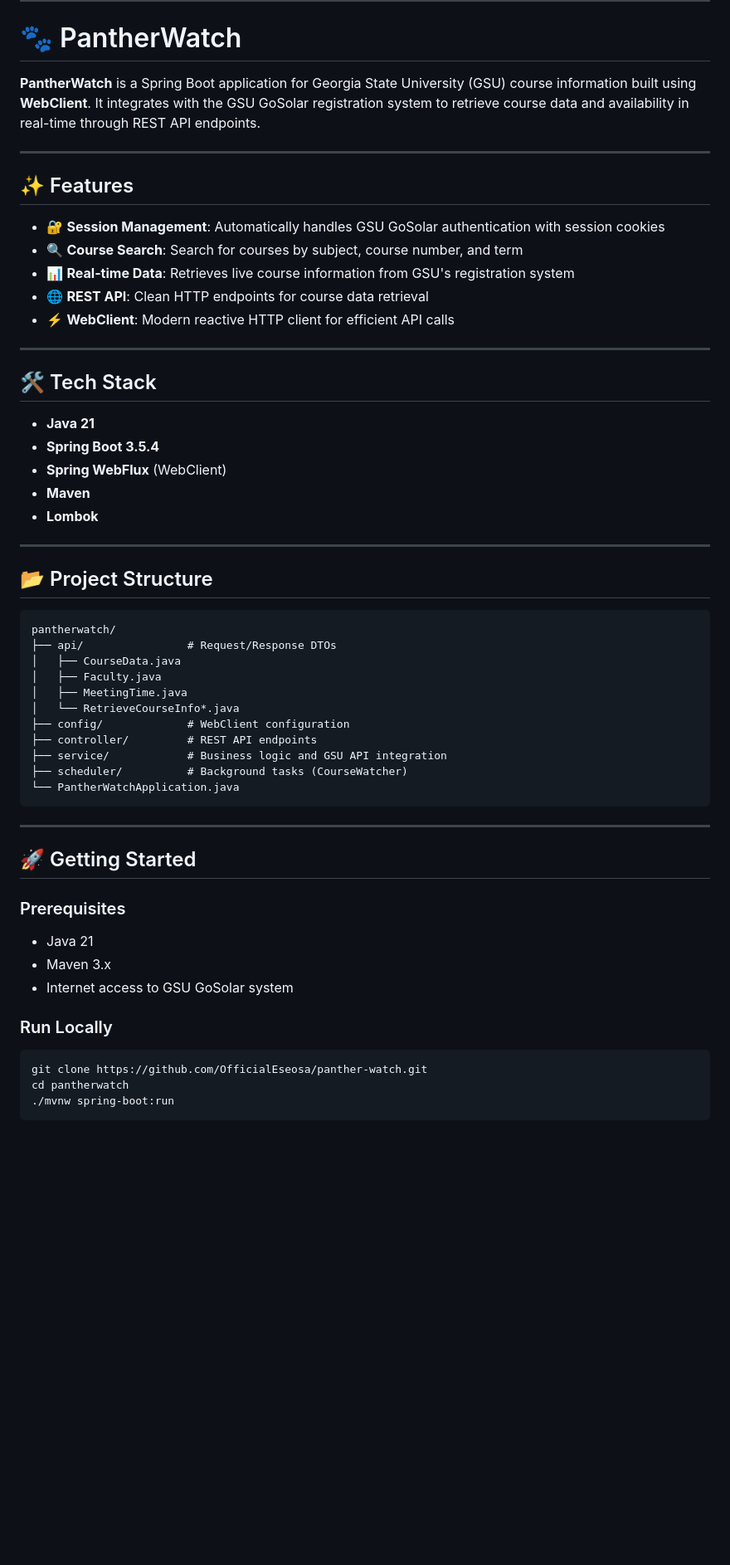
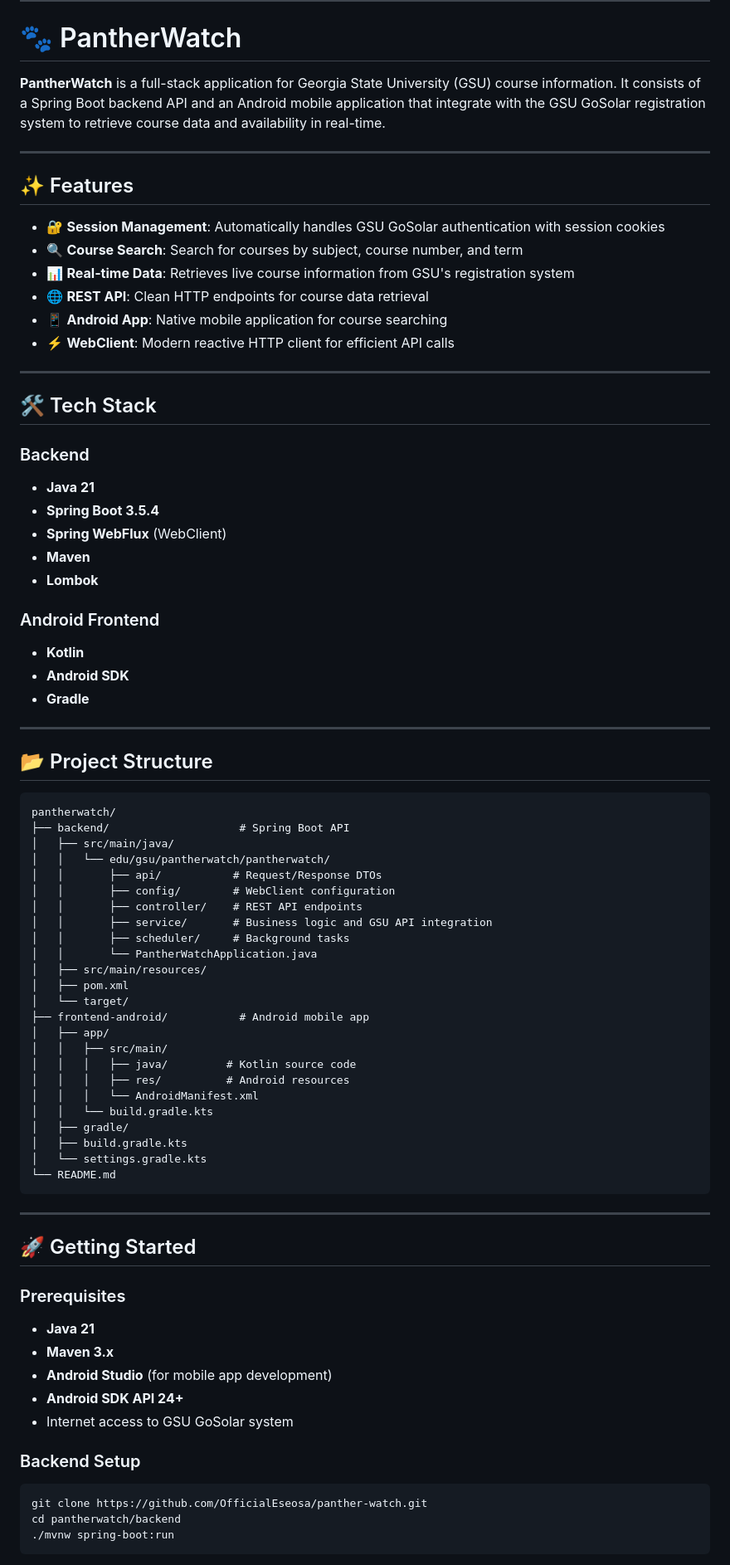
Before and after one commit to OfficialEseosa/panther-watch, a Markdown page: README.md, the part around the change printed below. Shown: that part at 83% size. Drawn GitHub-style; blank space fills up the shorter version.

Commit message:
Update README.md
Signed-off-by: Raphael Omorose <131533377+OfficialEseosa@users.noreply.github.com>

````diff
--- a/README.md
+++ b/README.md
@@ -6,7 +6,7 @@
 
 # 🐾 PantherWatch
 
-**PantherWatch** is a Spring Boot application for Georgia State University (GSU) course information built using **WebClient**. It integrates with the GSU GoSolar registration system to retrieve course data and availability in real-time through REST API endpoints.
+**PantherWatch** is a full-stack application for Georgia State University (GSU) course information. It consists of a Spring Boot backend API and an Android mobile application that integrate with the GSU GoSolar registration system to retrieve course data and availability in real-time.
 
 ---
 
@@ -16,17 +16,24 @@
 - 🔍 **Course Search**: Search for courses by subject, course number, and term
 - 📊 **Real-time Data**: Retrieves live course information from GSU's registration system
 - 🌐 **REST API**: Clean HTTP endpoints for course data retrieval
+- 📱 **Android App**: Native mobile application for course searching
 - ⚡ **WebClient**: Modern reactive HTTP client for efficient API calls
 
 ---
 
 ## 🛠️ Tech Stack
 
+### Backend
 - **Java 21**
 - **Spring Boot 3.5.4**
 - **Spring WebFlux** (WebClient)
 - **Maven**
 - **Lombok**
+
+### Android Frontend
+- **Kotlin**
+- **Android SDK**
+- **Gradle**
 
 ---
 
@@ -34,16 +41,29 @@
 
 ```
 pantherwatch/
-├── api/                # Request/Response DTOs
-│   ├── CourseData.java
-│   ├── Faculty.java
-│   ├── MeetingTime.java
-│   └── RetrieveCourseInfo*.java
-├── config/             # WebClient configuration
-├── controller/         # REST API endpoints
-├── service/            # Business logic and GSU API integration
-├── scheduler/          # Background tasks (CourseWatcher)
-└── PantherWatchApplication.java
+├── backend/                    # Spring Boot API
+│   ├── src/main/java/
+│   │   └── edu/gsu/pantherwatch/pantherwatch/
+│   │       ├── api/           # Request/Response DTOs
+│   │       ├── config/        # WebClient configuration
+│   │       ├── controller/    # REST API endpoints
+│   │       ├── service/       # Business logic and GSU API integration
+│   │       ├── scheduler/     # Background tasks
+│   │       └── PantherWatchApplication.java
+│   ├── src/main/resources/
+│   ├── pom.xml
+│   └── target/
+├── frontend-android/           # Android mobile app
+│   ├── app/
+│   │   ├── src/main/
+│   │   │   ├── java/         # Kotlin source code
+│   │   │   ├── res/          # Android resources
+│   │   │   └── AndroidManifest.xml
+│   │   └── build.gradle.kts
+│   ├── gradle/
+│   ├── build.gradle.kts
+│   └── settings.gradle.kts
+└── README.md
 ```
 
 ---
@@ -52,15 +72,17 @@ pantherwatch/
 
 ### Prerequisites
 
-- Java 21
-- Maven 3.x
+- **Java 21**
+- **Maven 3.x**
+- **Android Studio** (for mobile app development)
+- **Android SDK API 24+**
 - Internet access to GSU GoSolar system
 
-### Run Locally
+### Backend Setup
 
 ```bash
 git clone https://github.com/OfficialEseosa/panther-watch.git
-cd pantherwatch
+cd pantherwatch/backend
 ./mvnw spring-boot:run
 ```
 
````
Also changed, not shown: other parts of README.md (+35 -7 lines).
